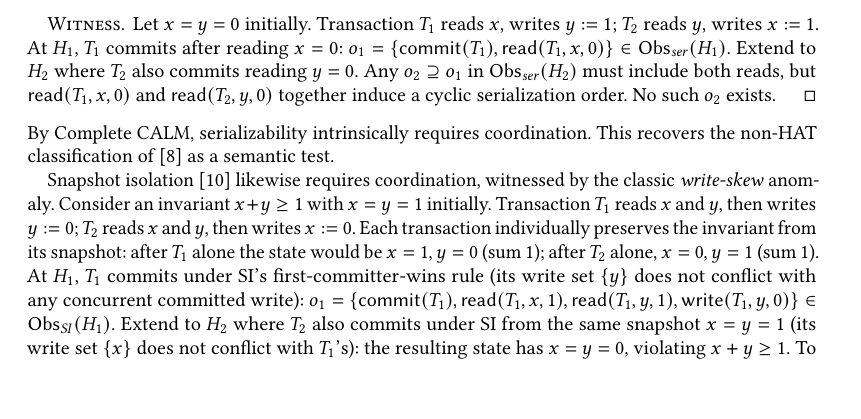
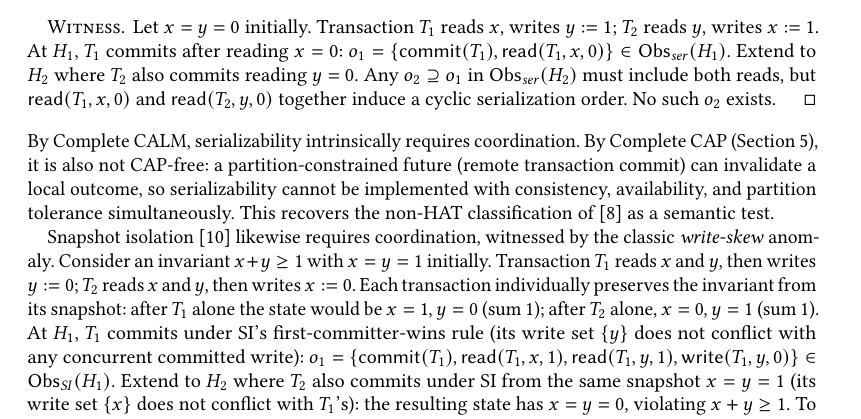
Before and after one commit to jhellerstein/coord-criterion, a LaTeX paper (main.tex): part of page 11 of 24, cut so that both start at the same text, the shorter picture padded with empty space. Compiled offline with pdfLaTeX.

Commit message:
Add CAP corollary after serializability non-monotonicity proof

```diff
--- a/main.tex
+++ b/main.tex
@@ -1176,6 +1176,11 @@ correctness constraints.
 
 \noindent
 By Complete CALM, serializability intrinsically requires coordination.
+By Complete CAP (Section~\ref{sec:complete-cap}), it is also not
+CAP-free: a partition-constrained future (remote transaction commit)
+can invalidate a local outcome, so serializability cannot be
+implemented with consistency, availability, and partition tolerance
+simultaneously.
 This recovers the non-HAT classification
 of~\cite{bailis2013hat} as a semantic test.
 
```
